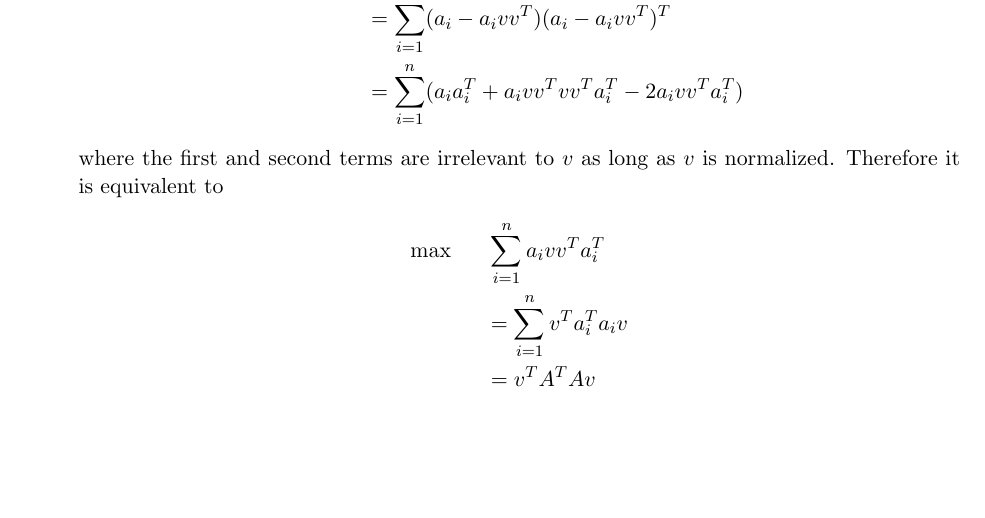
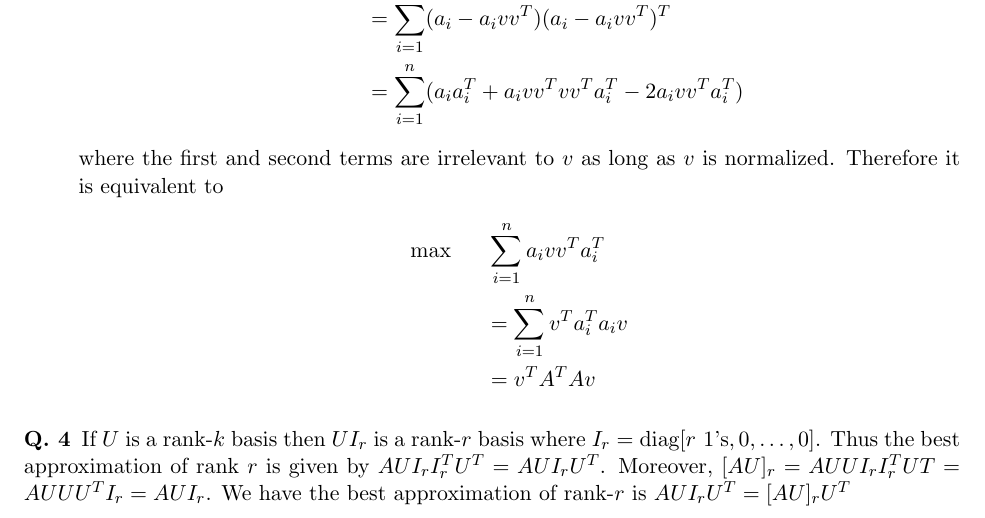
Before and after one commit to numerology/MachineLearning, a LaTeX problem sheet (HW2/HW2.tex): part of page 2 of 2, cut so that both start at the same text, the shorter picture padded with empty space. Compiled offline with pdfLaTeX.

Commit message:
finishing written prob

```diff
--- a/HW2/HW2.tex
+++ b/HW2/HW2.tex
@@ -153,7 +153,7 @@ where the first and second terms are irrelevant to $v$ as long as $v$ is normali
 \end{eqnarray*}
 \end{enumerate}
 \end{problem}
-
-
-
+\begin{problem}
+If $U$ is a rank-$k$ basis then $UI_r$ is a rank-$r$ basis where $I_r = \textrm{diag}[\textrm{$r$ 1's}, 0,\dots,0]$. Thus the best approximation of rank $r$ is given by $AUI_rI_r^TU^T = AUI_rU^T$. Moreover, $[AU]_r = AUUI_rI_r^TUT = AUUU^TI_r = AUI_r$. We have the best approximation of rank-$r$ is $AUI_rU^T = [AU]_rU^T$
+\end{problem}
 \end{document}
```
Also changed, not shown: 3 other files.
